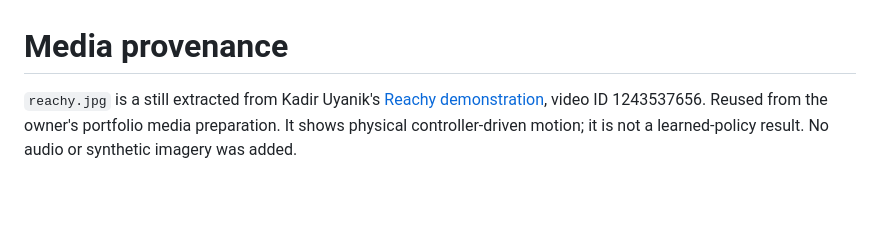
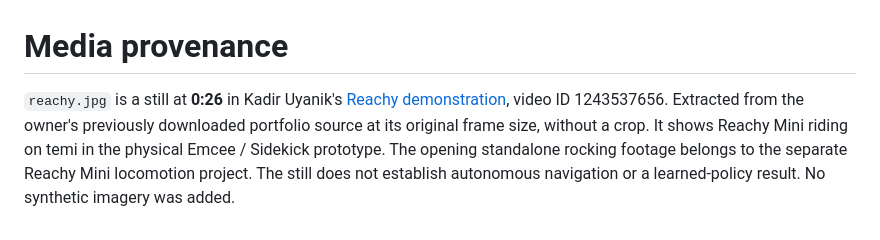
Before and after one commit to kadiru/Emcee, a Markdown page: docs/showcase/MEDIA.md, the part around the change. Drawn GitHub-style; blank space fills up the shorter version.

```diff
--- a/docs/showcase/MEDIA.md
+++ b/docs/showcase/MEDIA.md
@@ -1,3 +1,3 @@
 # Media provenance
 
-`reachy.jpg` is a still extracted from Kadir Uyanik's [Reachy demonstration](https://vimeo.com/kadiru/demo-reachy-reach), video ID 1243537656. Reused from the owner's portfolio media preparation. It shows physical controller-driven motion; it is not a learned-policy result. No audio or synthetic imagery was added.
+`reachy.jpg` is a still at **0:26** in Kadir Uyanik's [Reachy demonstration](https://vimeo.com/kadiru/demo-reachy-reach#t=26s), video ID 1243537656. Extracted from the owner's previously downloaded portfolio source at its original frame size, without a crop. It shows Reachy Mini riding on temi in the physical Emcee / Sidekick prototype. The opening standalone rocking footage belongs to the separate Reachy Mini locomotion project. The still does not establish autonomous navigation or a learned-policy result. No synthetic imagery was added.
```
Also changed, not shown: README.md (+4 -4 lines), docs/showcase/reachy.jpg.
